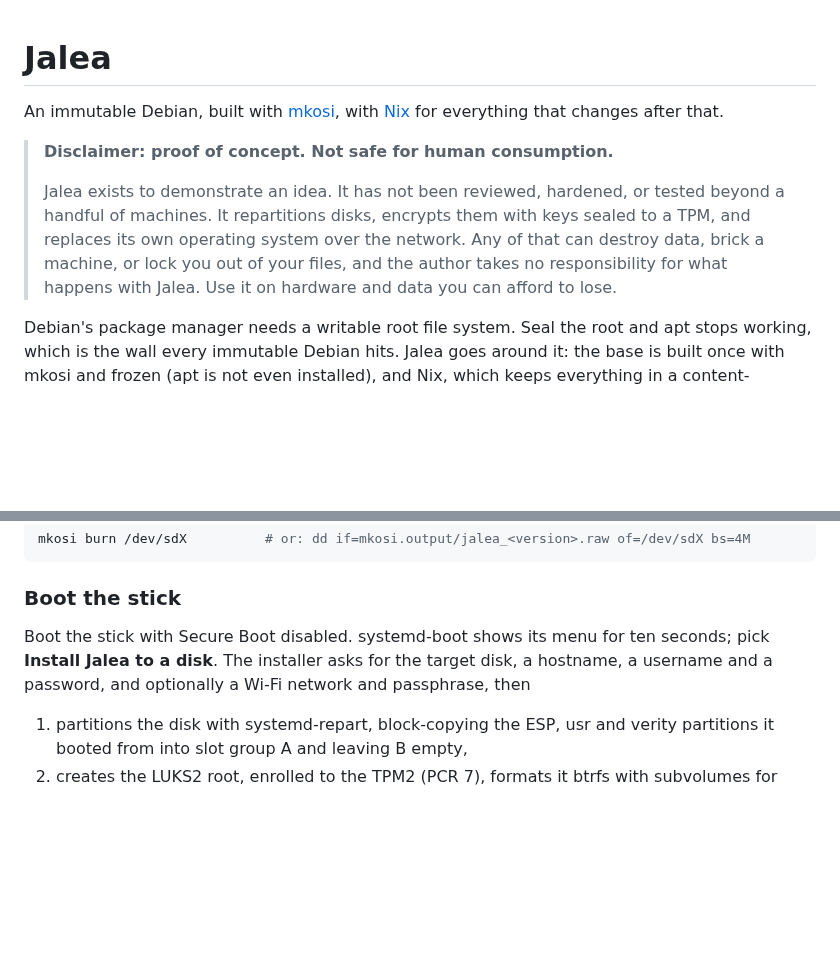
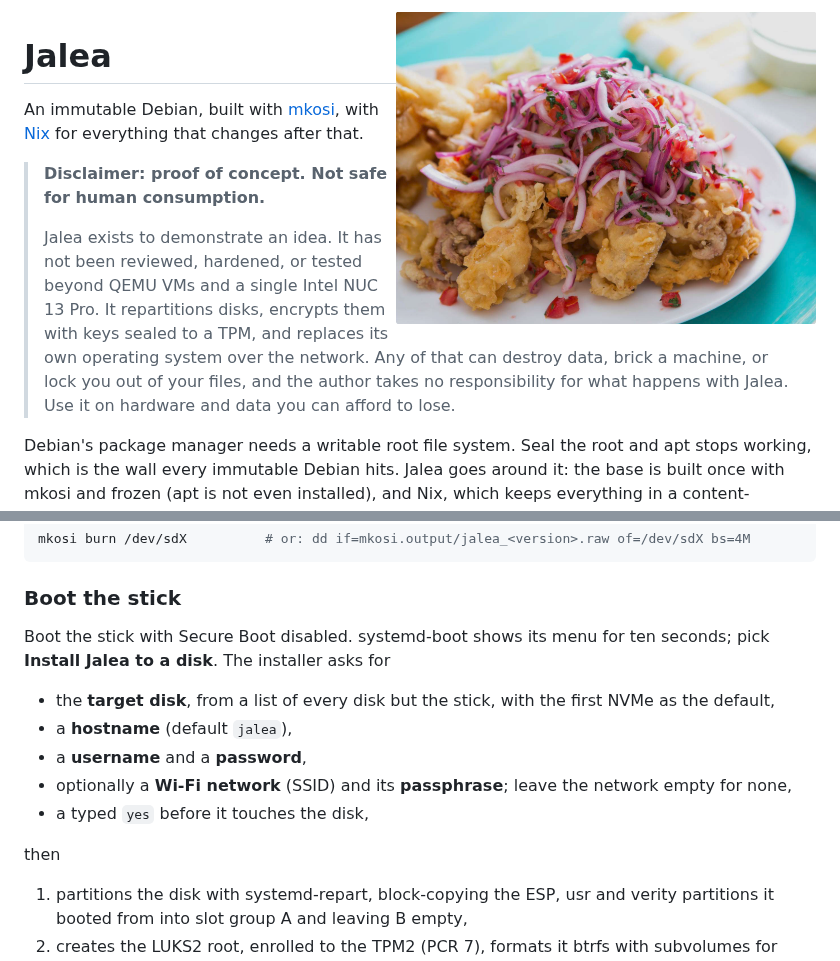
Before and after one commit to fvasquez/jalea, a Markdown page: README.md, 2 parts joined by grey strips. GitHub-like rendering; pictures changed too: docs/jalea.png (added); blank space fills up the shorter version.

Commit message:
README: installer questions as a list, a plate of jalea, honest test scope
The installer's prompts are listed in the order it asks them. The
disclaimer names what Jalea has actually been tested on: QEMU VMs and one
Intel NUC 13 Pro. A photo of the dish floats beside the heading.

```diff
--- a/README.md
+++ b/README.md
@@ -1,3 +1,5 @@
+<img src="docs/jalea.png" align="right" width="420" alt="A plate of jalea: fried seafood under pickled red onions">
+
 # Jalea
 
 An immutable Debian, built with [mkosi](https://github.com/systemd/mkosi),
@@ -6,11 +8,12 @@ with [Nix](https://nixos.org/) for everything that changes after that.
 > **Disclaimer: proof of concept. Not safe for human consumption.**
 >
 > Jalea exists to demonstrate an idea. It has not been reviewed, hardened,
-> or tested beyond a handful of machines. It repartitions disks, encrypts
-> them with keys sealed to a TPM, and replaces its own operating system over
-> the network. Any of that can destroy data, brick a machine, or lock you
-> out of your files, and the author takes no responsibility for what happens
-> with Jalea. Use it on hardware and data you can afford to lose.
+> or tested beyond QEMU VMs and a single Intel NUC 13 Pro. It repartitions
+> disks, encrypts them with keys sealed to a TPM, and replaces its own
+> operating system over the network. Any of that can destroy data, brick a
+> machine, or lock you out of your files, and the author takes no
+> responsibility for what happens with Jalea. Use it on hardware and data
+> you can afford to lose.
 
 Debian's package manager needs a writable root file system. Seal the root
 and apt stops working, which is the wall every immutable Debian hits. Jalea
@@ -154,9 +157,17 @@ mkosi burn /dev/sdX          # or: dd if=mkosi.output/jalea_<version>.raw of=/de
 ### Boot the stick
 
 Boot the stick with Secure Boot disabled. systemd-boot shows its menu for
-ten seconds; pick **Install Jalea to a disk**. The installer asks for the target disk, a
-hostname, a username and a password, and optionally a Wi-Fi network and
-passphrase, then
+ten seconds; pick **Install Jalea to a disk**. The installer asks for
+
+* the **target disk**, from a list of every disk but the stick, with the
+  first NVMe as the default,
+* a **hostname** (default `jalea`),
+* a **username** and a **password**,
+* optionally a **Wi-Fi network** (SSID) and its **passphrase**; leave the
+  network empty for none,
+* a typed `yes` before it touches the disk,
+
+then
 
 1. partitions the disk with systemd-repart, block-copying the ESP, usr and
    verity partitions it booted from into slot group A and leaving B empty,
```
